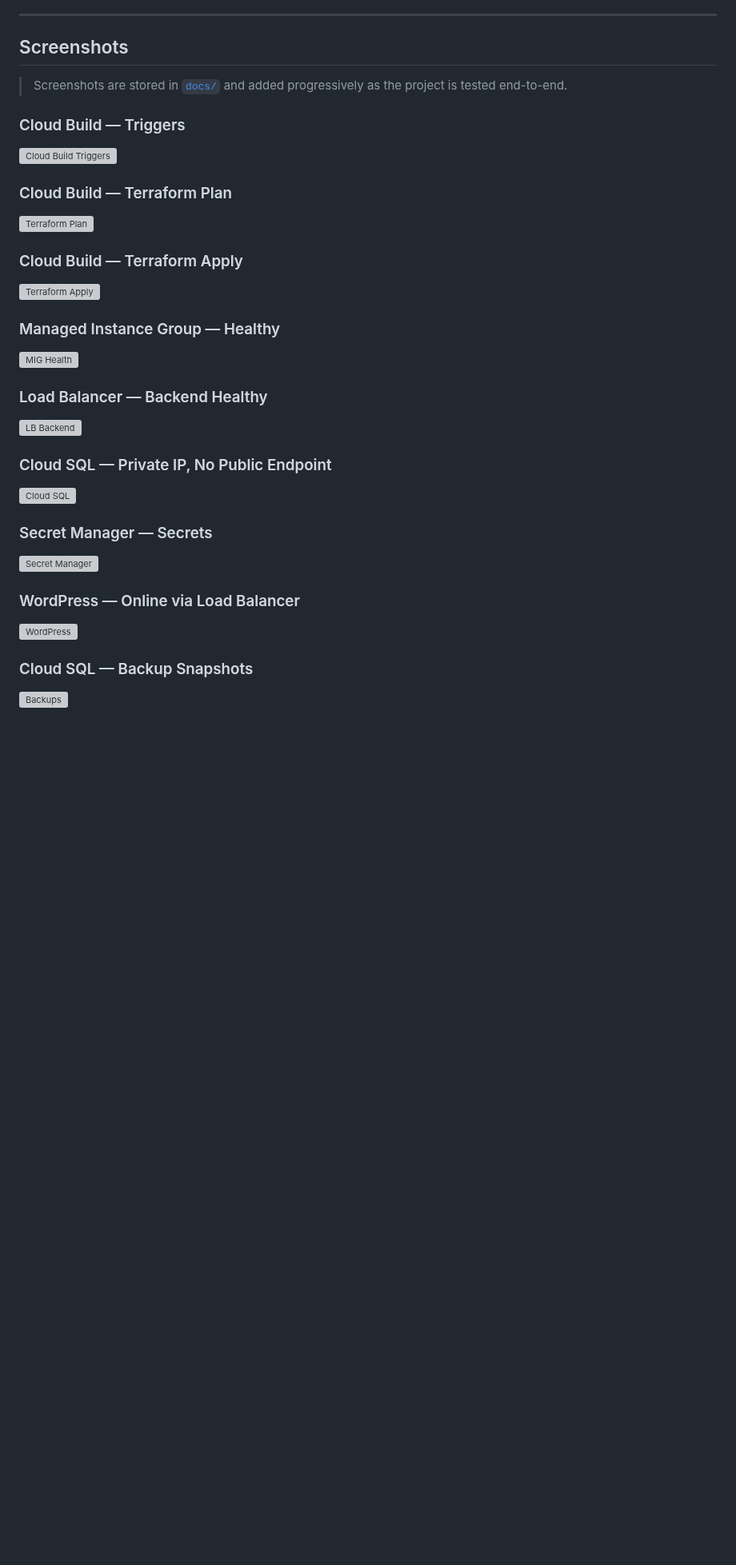
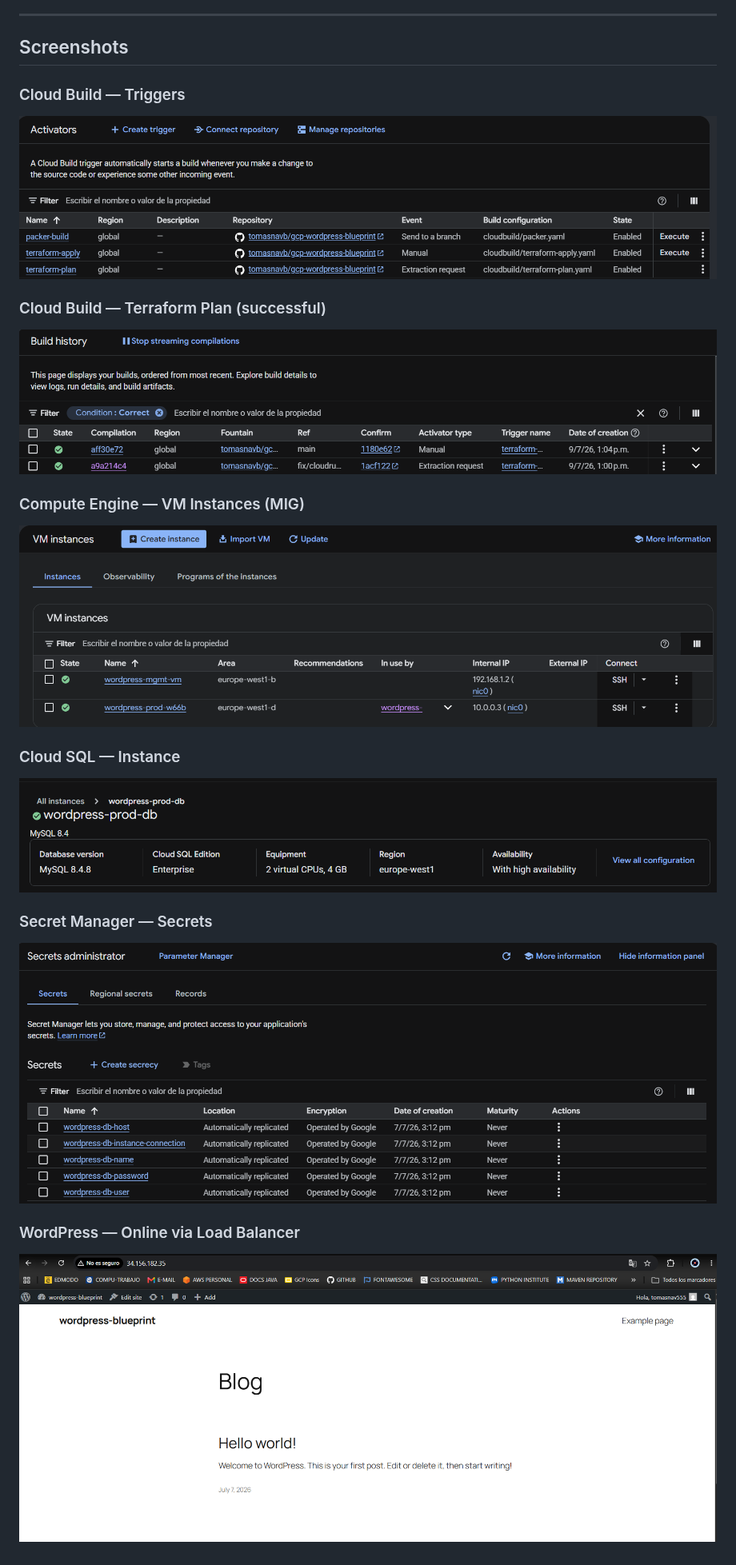
Before and after one commit to tomasnavb/gcp-wordpress-blueprint, a Markdown page: README.md, the part around the change. Shown at 80% size. GitHub-like rendering; pictures changed too: docs/screenshots/cloudsql_instance.png (added), docs/screenshots/gcb_activators.png (added), docs/screenshots/gcb_success_plan.png (added); blank space fills up the shorter version; grey boxes are pictures that could not be loaded.

Commit message:
Screenshots added to README.md

```diff
--- a/README.md
+++ b/README.md
@@ -348,40 +348,26 @@ gcloud storage ls gs://wordpress-db-backups-YOUR_PROJECT_ID/exports/
 
 ## Screenshots
 
-> Screenshots are stored in [`docs/`](docs/) and added progressively as the project is tested end-to-end.
-
 ### Cloud Build — Triggers
 
-![Cloud Build Triggers](docs/screenshots/cloudbuild-triggers.png)
+![Cloud Build Triggers](docs/screenshots/gcb_activators.png)
 
-### Cloud Build — Terraform Plan
+### Cloud Build — Terraform Plan (successful)
 
-![Terraform Plan](docs/screenshots/cloudbuild-plan.png)
+![Terraform Plan](docs/screenshots/gcb_success_plan.png)
 
-### Cloud Build — Terraform Apply
+### Compute Engine — VM Instances (MIG)
 
-![Terraform Apply](docs/screenshots/cloudbuild-apply.png)
+![VM Instances](docs/screenshots/vm_instances.png)
 
-### Managed Instance Group — Healthy
+### Cloud SQL — Instance
 
-![MIG Health](docs/screenshots/mig-healthy.png)
-
-### Load Balancer — Backend Healthy
-
-![LB Backend](docs/screenshots/lb-backend.png)
-
-### Cloud SQL — Private IP, No Public Endpoint
-
-![Cloud SQL](docs/screenshots/cloudsql.png)
+![Cloud SQL](docs/screenshots/cloudsql_instance.png)
 
 ### Secret Manager — Secrets
 
-![Secret Manager](docs/screenshots/secret-manager.png)
+![Secret Manager](docs/screenshots/secrets.png)
 
 ### WordPress — Online via Load Balancer
 
-![WordPress](docs/screenshots/wordpress-online.png)
-
-### Cloud SQL — Backup Snapshots
-
-![Backups](docs/screenshots/cloudsql-backups.png)
+![WordPress](docs/screenshots/wordpress_online.png)
```
